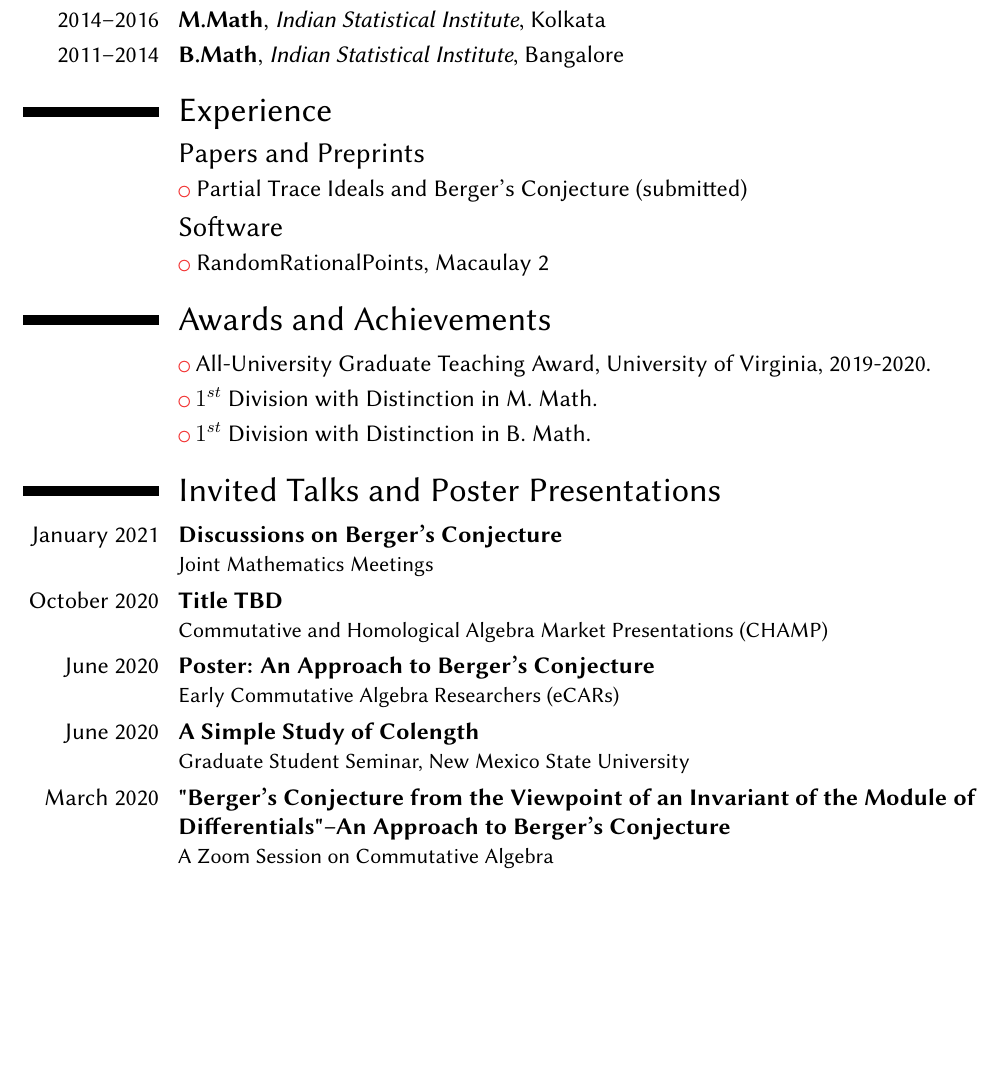
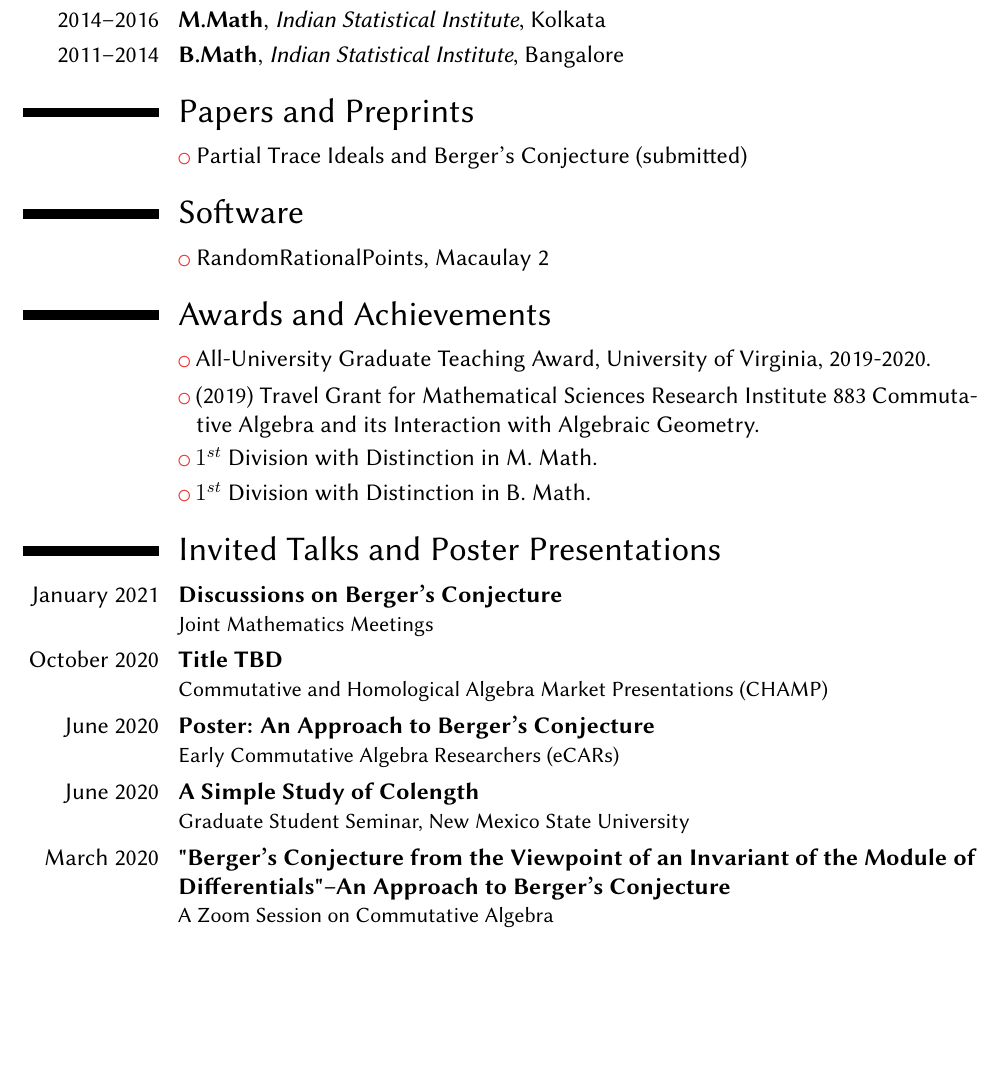
Before and after one commit to Sarasij93/sarasij93.github.io, a LaTeX CV (CV/CV.tex): part of page 1 of 3, cut so that both start at the same text, the shorter picture padded with empty space. Compiled offline with pdfLaTeX.

```diff
--- a/CV/CV.tex
+++ b/CV/CV.tex
@@ -52,7 +52,7 @@
 %\cventry{2009--2011}{Higher Secondary}{Patha Bhavan}{Kolkata}{92.5\%}{Ranked $12^{th}$ in School Leaving State Board exams}
 %\cventry{2009}{Madhyamik}{South Point High School}{Kolkata}{87\%} {Among the top 10 percent of the State Board qualifiers}
 
-\section{Experience}
+%\section{Experience}
 %\subsection{Courses Undertaken}\enlargethispage{5\baselineskip}
 %\cvitem{B.Math (Bachelors in Mathematics)}{
 %	\begin{itemize}
@@ -95,10 +95,10 @@
 	%;\newline
 	%;\newline
 	%;\newline
-\subsection{Papers and Preprints}
+\section{Papers and Preprints}
 \cvlistitem{Partial Trace Ideals and Berger's Conjecture (submitted)}
 
-\subsection{Software}
+\section{Software}
 \cvlistitem{RandomRationalPoints, Macaulay 2}
 
 %\enlargethispage{\footskip}\footnotetext[1]{TO BE PURSUED IN THE CURRENT SEMESTER}
@@ -108,6 +108,10 @@
 %\begin{itemize}
 		%-----------------------------------------------
 		\cvlistitem {All-University Graduate Teaching Award, University of Virginia, 2019-2020.}
+		%\cvlistitem{(2020) Summer Research Support from Mathematics Department at
+%			University of Virginia.}
+		\cvlistitem{(2019) Travel Grant for Mathematical Sciences Research Institute 883 Commuta-
+			tive Algebra and its Interaction with Algebraic Geometry.}
 
 	%	\cvlistitem {Graduate Research Assistantship supported by Department of Mathematics, University of Virginia for Spring 2020}
 
@@ -144,6 +148,7 @@
 \cventry{March 2020}{"Berger's Conjecture from the Viewpoint of an Invariant of the Module of Differentials"--An Approach to Berger's Conjecture}{}{}{}{A Zoom Session on Commutative Algebra %\\Organizers: Elo\'{i}sa Grifo, Sean Sather-Wagstaff
 }
 
+\newpage
 \section{Teaching}
 \cventry{Fall 2020}{Graduate Teaching Instructor}{University of Virginia}{}{}{MATH 1320-200 Calculus II (Online Flipped Model)}
 
```
Also changed, not shown: CV/CV.pdf, 1 other file.
